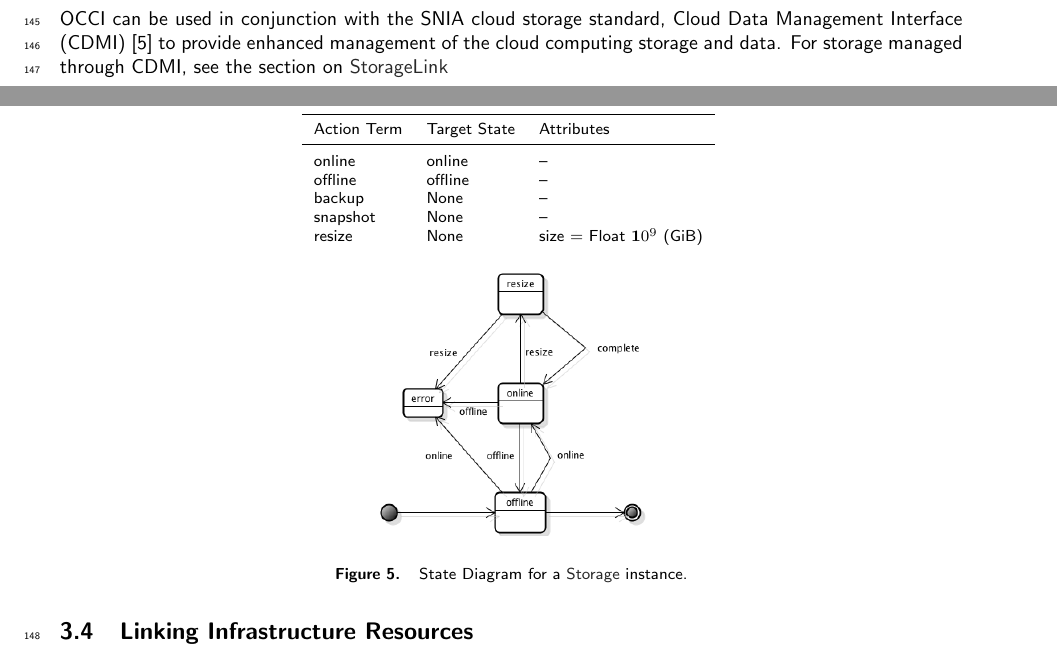
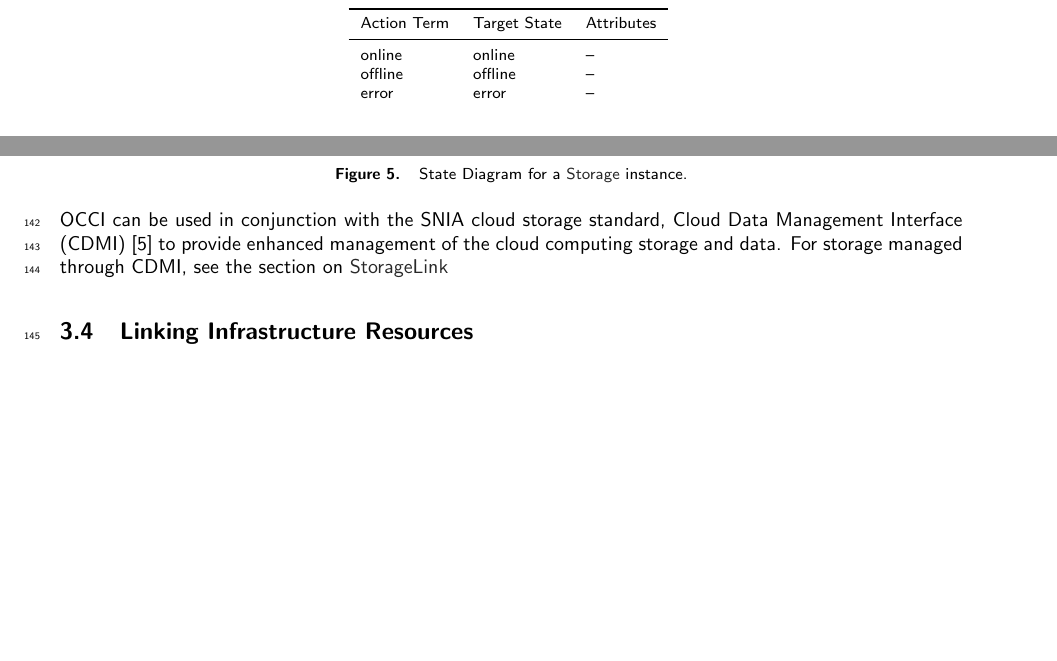
Before and after one commit to occiware/occi-wg, a LaTeX document (infrastructure.tex): two parts of pages 7 and 8 of 16, joined at a grey line, cut so that both start at the same text, the shorter picture padded with empty space. Compiled offline with pdfLaTeX.

Commit message:
adds error state to state tables, removes backup, snapshot and degraded actions from state tables

```diff
--- a/infrastructure.tex
+++ b/infrastructure.tex
@@ -442,9 +441,7 @@ attributes MUST be exposed by an instance of the \hl{Storage} type.
 	\colrule
 	online & online & --\\
 	offline & offline & --\\
-	backup & None & --\\
-	snapshot & None & --\\
-	resize & None & size = Float  ${\mathbf 10}^9$ (GiB)
+	error & error & --\\
 %	\botrule
 	\end{tabular}
 }
```
Also changed, not shown: infrastructure.tex (7 more changed lines).
